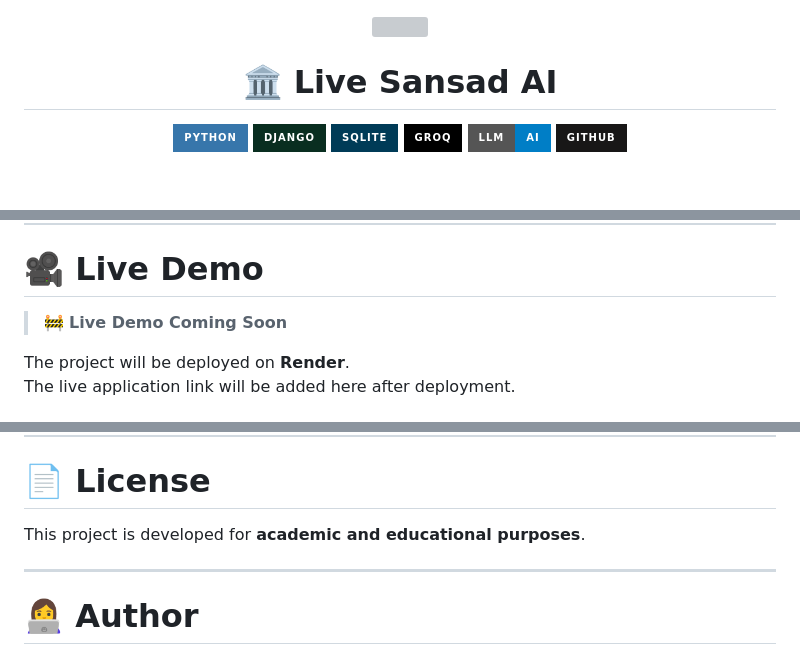
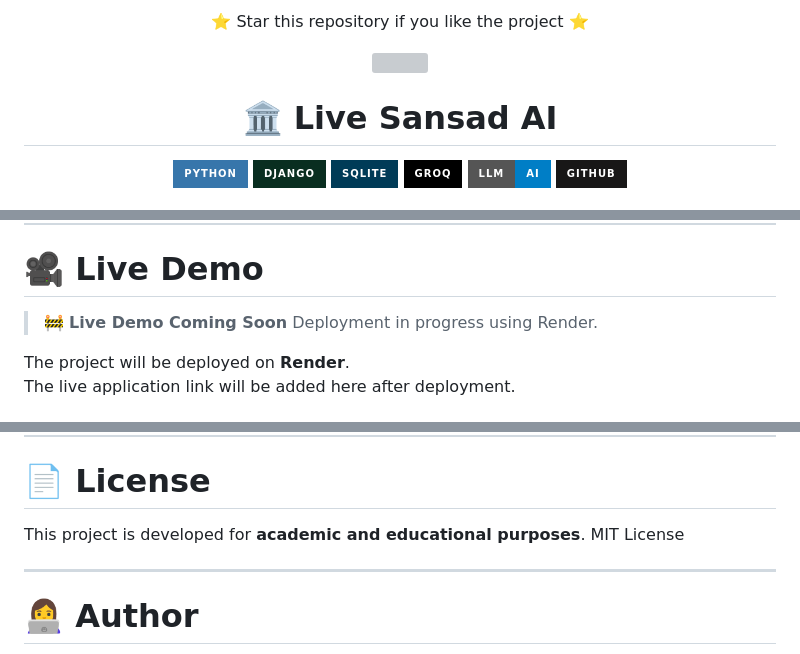
Before and after one commit to Saloni-sengar/Live-Sansad-AI, a Markdown page: README.md, 3 parts joined by grey strips. Drawn GitHub-style; badges without logos; grey boxes are pictures that could not be loaded.

```diff
--- a/README.md
+++ b/README.md
@@ -1,3 +1,6 @@
+<p align="center">
+⭐ Star this repository if you like the project ⭐
+</p>
 <p align="center">
   <img src="images/banner.png" width="100%">
 </p>
@@ -285,6 +288,7 @@ Reports & Analytics
 # 🎥 Live Demo
 
 > 🚧 **Live Demo Coming Soon**
+> Deployment in progress using Render.
 
 The project will be deployed on **Render**.
 The live application link will be added here after deployment.
@@ -468,6 +472,7 @@ git push origin feature-name
 # 📄 License
 
 This project is developed for **academic and educational purposes**.
+MIT License
 
 ---
 # 👩‍💻 Author
```
Also changed, not shown: other parts of README.md (+2 -1 lines).
